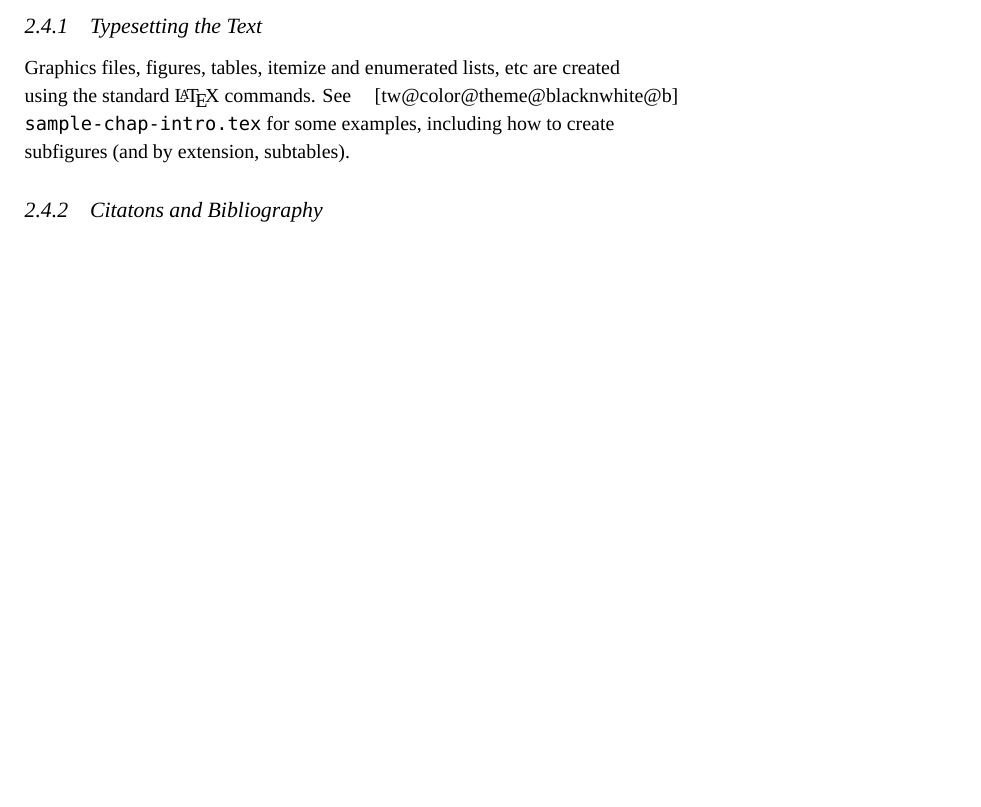
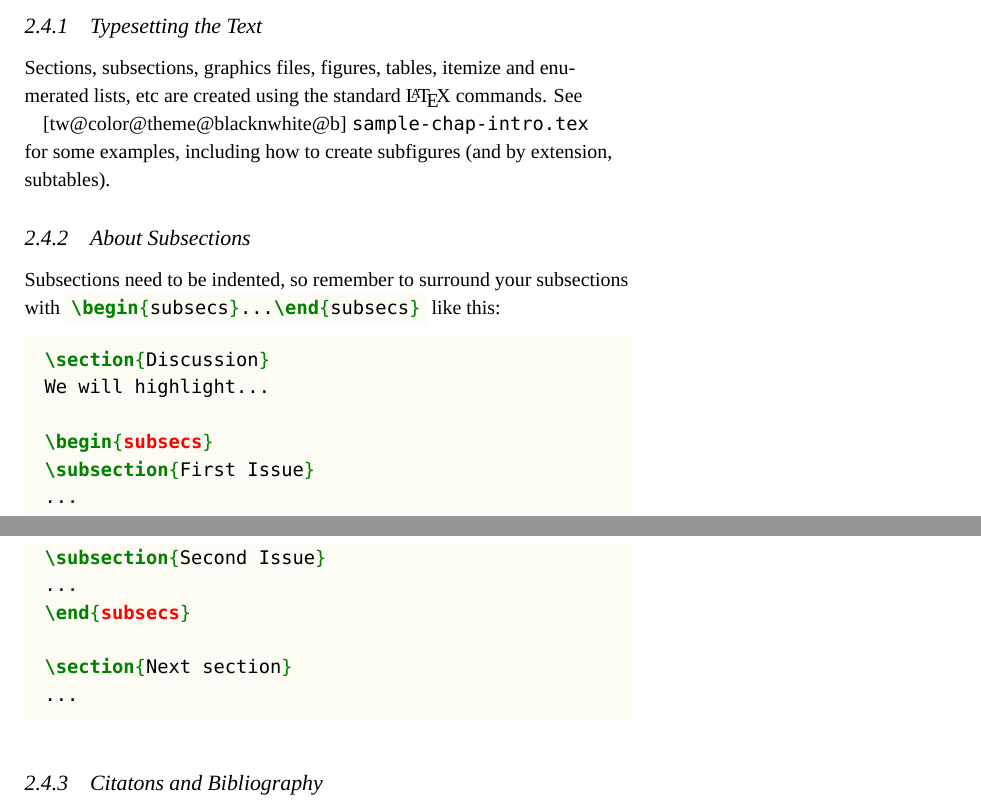
Before and after one commit to liantze/upnmthesis, a LaTeX thesis (manual/upnmthesis-manual.tex): part of page 10 of 12 before the commit and two parts of pages 10 and 11 of 13 after it, the two joined at a grey line, cut so that both start at the same text, the shorter picture padded with empty space. Compiled offline with XeLaTeX; a missing font is replaced by an installed copy or a similar font.

Commit message:
Updated manual about subsets

```diff
--- a/manual/upnmthesis-manual.tex
+++ b/manual/upnmthesis-manual.tex
@@ -387,9 +384,31 @@ In \directory{sample-thesis.tex}, these chapter files are included with the foll
 \input{...}
 \end{minted}
 
+
 \subsection{Typesetting the Text}
 
-Graphics files, figures, tables, itemize and enumerated lists, etc are created using the standard \LaTeX{} commands. See \directory{sample-chap-intro.tex} for some examples, including how to create subfigures (and by extension, subtables).
+Sections, subsections, graphics files, figures, tables, itemize and enumerated lists, etc are created using the standard \LaTeX{} commands. See \directory{sample-chap-intro.tex} for some examples, including how to create subfigures (and by extension, subtables).
+
+
+\subsection{About Subsections}
+
+Subsections need to be indented, so remember to surround your subsections with \mintinline{latex}{\begin{subsecs}...\end{subsecs}} like this:
+
+\begin{minted}[escapeinside=||]{latex}
+\section{Discussion}
+We will highlight...
+
+\begin{|\bfseries\color{red}subsecs|}
+\subsection{First Issue}
+...
+\subsection{Second Issue}
+...
+\end{|\bfseries\color{red}subsecs|}
+
+\section{Next section}
+...
+\end{minted}
+
 
 \subsection{Citatons and Bibliography}
 
```
Also changed, not shown: manual/upnmthesis-manual.pdf, sample-thesis.pdf, manual/upnmthesis-manual.tex (15 more changed lines).
